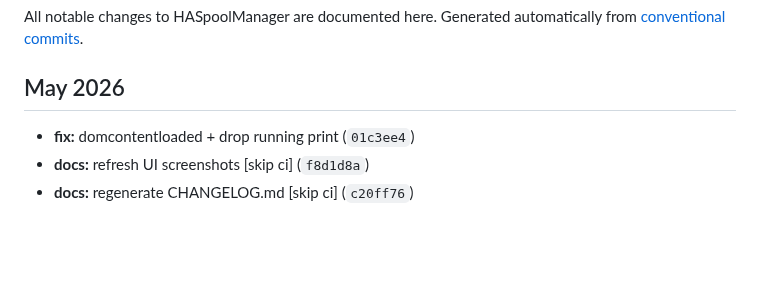
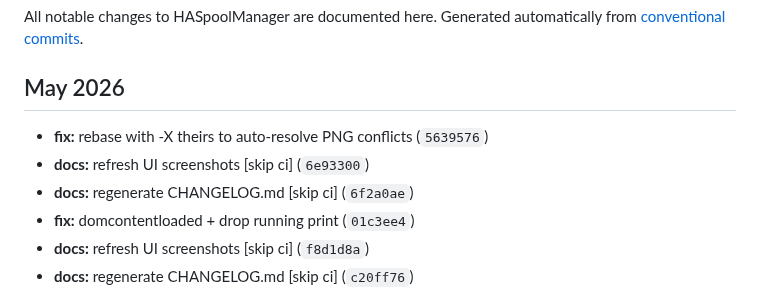
Before and after one commit to kbarthei/HASpoolManager, a Markdown page: CHANGELOG.md, the part around the change. Drawn GitHub-style; blank space fills up the shorter version.

Commit message:
docs: regenerate CHANGELOG.md [skip ci]

```diff
--- a/CHANGELOG.md
+++ b/CHANGELOG.md
@@ -6,6 +6,9 @@ Generated automatically from [conventional commits](https://www.conventionalcomm
 
 ## May 2026
 
+- **fix:** rebase with -X theirs to auto-resolve PNG conflicts (`5639576`)
+- **docs:** refresh UI screenshots [skip ci] (`6e93300`)
+- **docs:** regenerate CHANGELOG.md [skip ci] (`6f2a0ae`)
 - **fix:** domcontentloaded + drop running print (`01c3ee4`)
 - **docs:** refresh UI screenshots [skip ci] (`f8d1d8a`)
 - **docs:** regenerate CHANGELOG.md [skip ci] (`c20ff76`)
```
